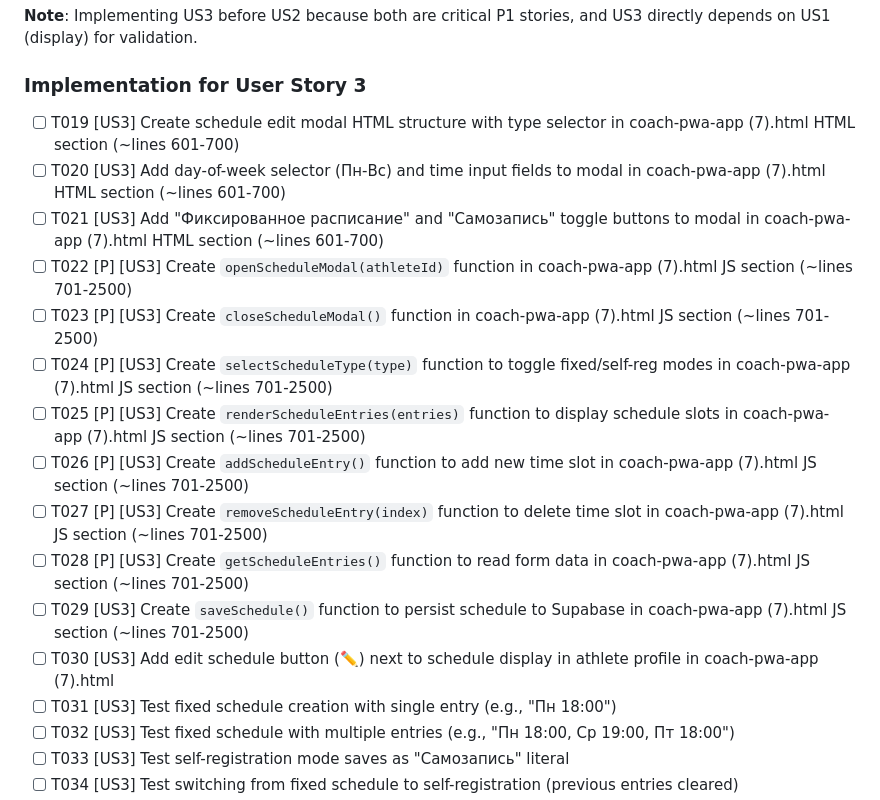
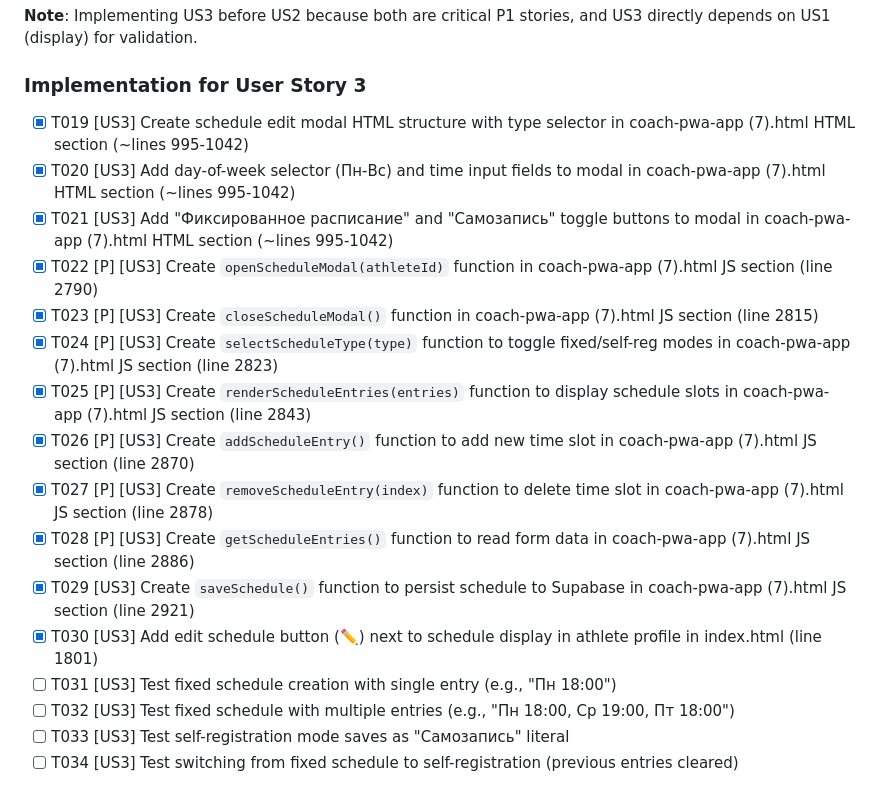
Before and after one commit to usabdnik/WU_Coach2_app, a Markdown page: specs/005-schedule-rank-subscription/tasks.md, the part around the change. GitHub-like rendering.

```diff
--- a/specs/005-schedule-rank-subscription/tasks.md
+++ b/specs/005-schedule-rank-subscription/tasks.md
@@ -95,18 +95,18 @@ File paths reference line ranges or sections within coach-pwa-app (7).html.
 
 ### Implementation for User Story 3
 
-- [ ] T019 [US3] Create schedule edit modal HTML structure with type selector in coach-pwa-app (7).html HTML section (~lines 601-700)
-- [ ] T020 [US3] Add day-of-week selector (Пн-Вс) and time input fields to modal in coach-pwa-app (7).html HTML section (~lines 601-700)
-- [ ] T021 [US3] Add "Фиксированное расписание" and "Самозапись" toggle buttons to modal in coach-pwa-app (7).html HTML section (~lines 601-700)
-- [ ] T022 [P] [US3] Create `openScheduleModal(athleteId)` function in coach-pwa-app (7).html JS section (~lines 701-2500)
-- [ ] T023 [P] [US3] Create `closeScheduleModal()` function in coach-pwa-app (7).html JS section (~lines 701-2500)
-- [ ] T024 [P] [US3] Create `selectScheduleType(type)` function to toggle fixed/self-reg modes in coach-pwa-app (7).html JS section (~lines 701-2500)
-- [ ] T025 [P] [US3] Create `renderScheduleEntries(entries)` function to display schedule slots in coach-pwa-app (7).html JS section (~lines 701-2500)
-- [ ] T026 [P] [US3] Create `addScheduleEntry()` function to add new time slot in coach-pwa-app (7).html JS section (~lines 701-2500)
-- [ ] T027 [P] [US3] Create `removeScheduleEntry(index)` function to delete time slot in coach-pwa-app (7).html JS section (~lines 701-2500)
-- [ ] T028 [P] [US3] Create `getScheduleEntries()` function to read form data in coach-pwa-app (7).html JS section (~lines 701-2500)
-- [ ] T029 [US3] Create `saveSchedule()` function to persist schedule to Supabase in coach-pwa-app (7).html JS section (~lines 701-2500)
-- [ ] T030 [US3] Add edit schedule button (✏️) next to schedule display in athlete profile in coach-pwa-app (7).html
+- [X] T019 [US3] Create schedule edit modal HTML structure with type selector in coach-pwa-app (7).html HTML section (~lines 995-1042)
+- [X] T020 [US3] Add day-of-week selector (Пн-Вс) and time input fields to modal in coach-pwa-app (7).html HTML section (~lines 995-1042)
+- [X] T021 [US3] Add "Фиксированное расписание" and "Самозапись" toggle buttons to modal in coach-pwa-app (7).html HTML section (~lines 995-1042)
+- [X] T022 [P] [US3] Create `openScheduleModal(athleteId)` function in coach-pwa-app (7).html JS section (line 2790)
+- [X] T023 [P] [US3] Create `closeScheduleModal()` function in coach-pwa-app (7).html JS section (line 2815)
+- [X] T024 [P] [US3] Create `selectScheduleType(type)` function to toggle fixed/self-reg modes in coach-pwa-app (7).html JS section (line 2823)
+- [X] T025 [P] [US3] Create `renderScheduleEntries(entries)` function to display schedule slots in coach-pwa-app (7).html JS section (line 2843)
+- [X] T026 [P] [US3] Create `addScheduleEntry()` function to add new time slot in coach-pwa-app (7).html JS section (line 2870)
+- [X] T027 [P] [US3] Create `removeScheduleEntry(index)` function to delete time slot in coach-pwa-app (7).html JS section (line 2878)
+- [X] T028 [P] [US3] Create `getScheduleEntries()` function to read form data in coach-pwa-app (7).html JS section (line 2886)
+- [X] T029 [US3] Create `saveSchedule()` function to persist schedule to Supabase in coach-pwa-app (7).html JS section (line 2921)
+- [X] T030 [US3] Add edit schedule button (✏️) next to schedule display in athlete profile in index.html (line 1801)
 - [ ] T031 [US3] Test fixed schedule creation with single entry (e.g., "Пн 18:00")
 - [ ] T032 [US3] Test fixed schedule with multiple entries (e.g., "Пн 18:00, Ср 19:00, Пт 18:00")
 - [ ] T033 [US3] Test self-registration mode saves as "Самозапись" literal
```
Also changed, not shown: specs/005-schedule-rank-subscription/SESSION_CONTEXT.md (added, +99 -0 lines).
